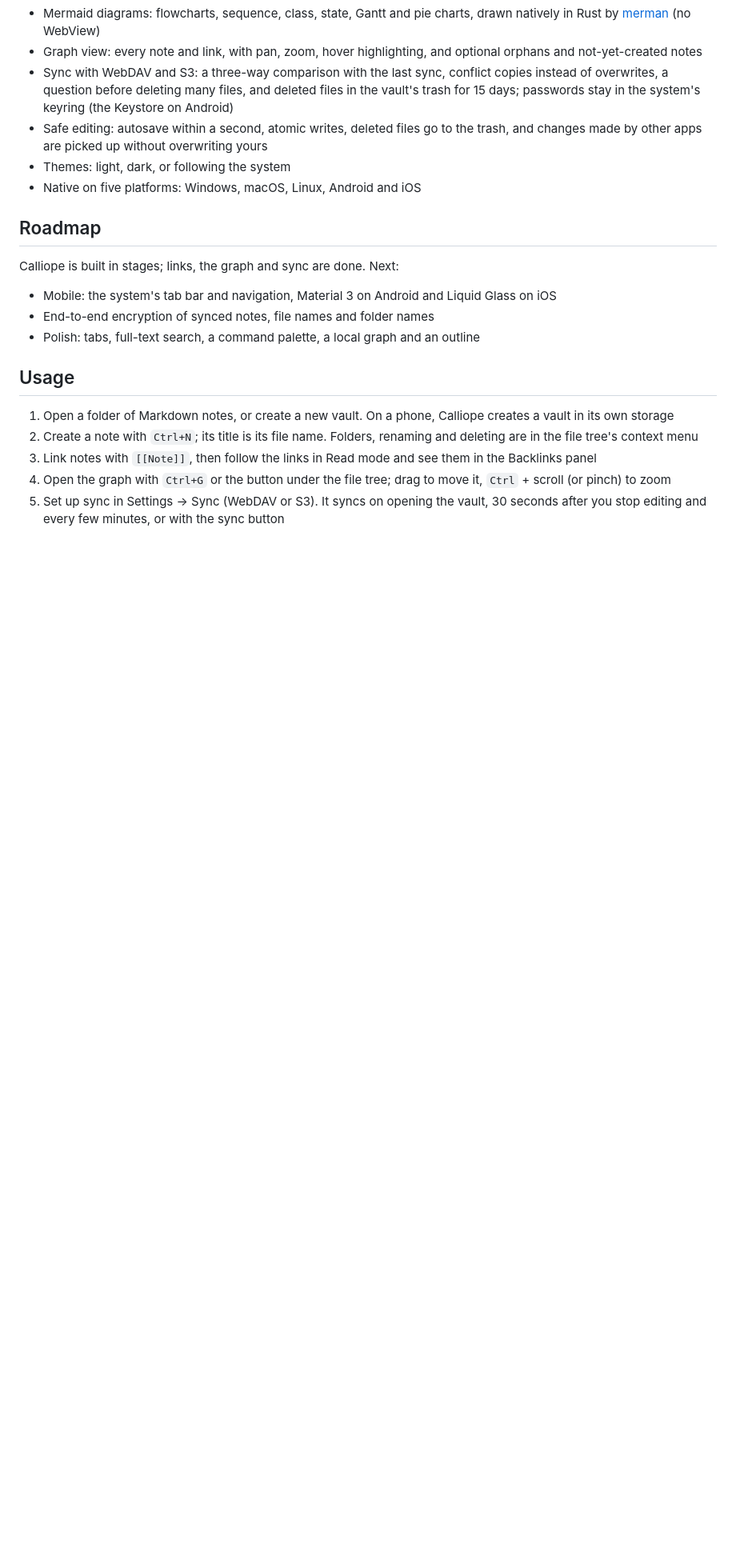
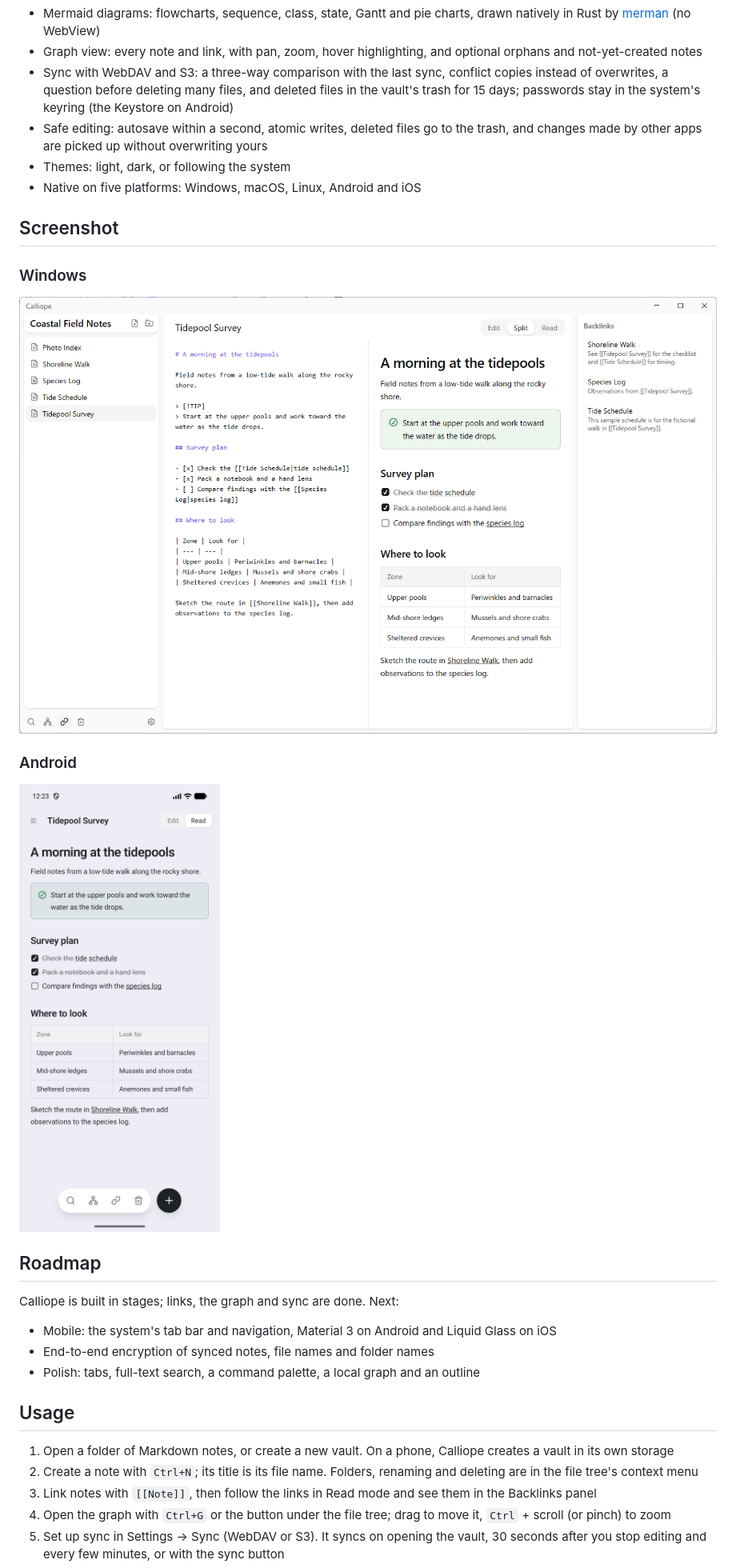
Before and after one commit to LanceHuang245/Calliope, a Markdown page: README.md, the part around the change. Shown at 80% size. GitHub-like rendering; pictures changed too: images/calliope-android.png (added), images/calliope-windows.png (added); blank space fills up the shorter version.

Commit message:
docs: readme update

```diff
--- a/README.md
+++ b/README.md
@@ -28,6 +28,16 @@ Notes stay as plain Markdown files in a folder you own, connected through wiki l
 - Safe editing: autosave within a second, atomic writes, deleted files go to the trash, and changes made by other apps are picked up without overwriting yours
 - Themes: light, dark, or following the system
 - Native on five platforms: Windows, macOS, Linux, Android and iOS
+
+## Screenshot
+
+### Windows
+
+<img src="images/calliope-windows.png" alt="Calliope on Windows in split view" width="1000">
+
+### Android
+
+<img src="images/calliope-android.png" alt="Calliope on Android in read mode" width="320">
 
 ## Roadmap
 Calliope is built in stages; links, the graph and sync are done. Next:
```
Also changed, not shown: README_CN.md (+10 -0 lines).
